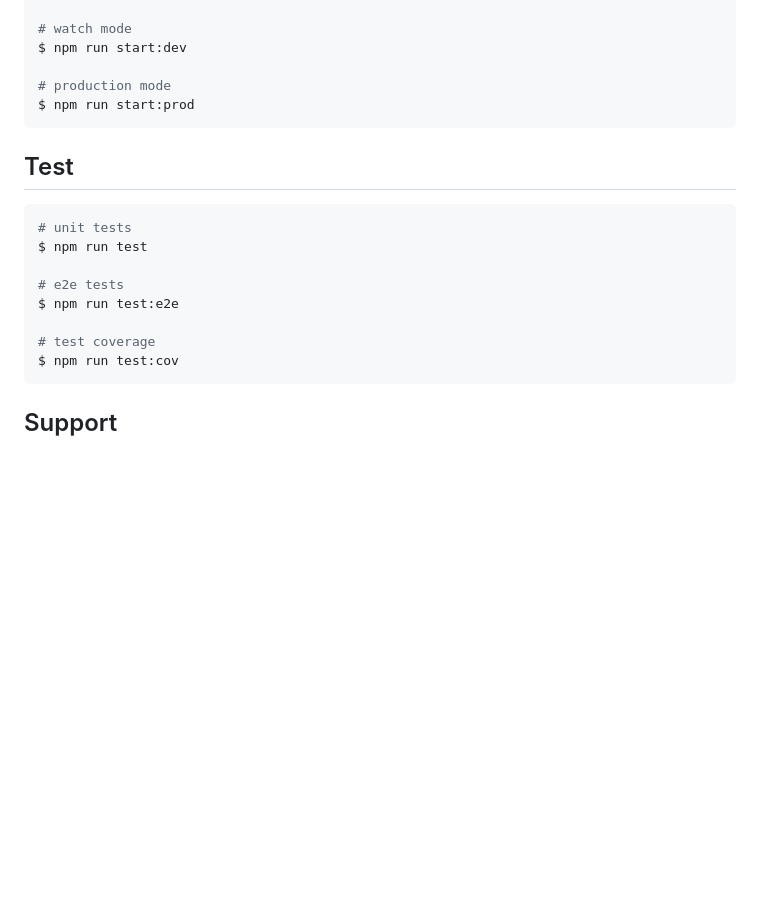
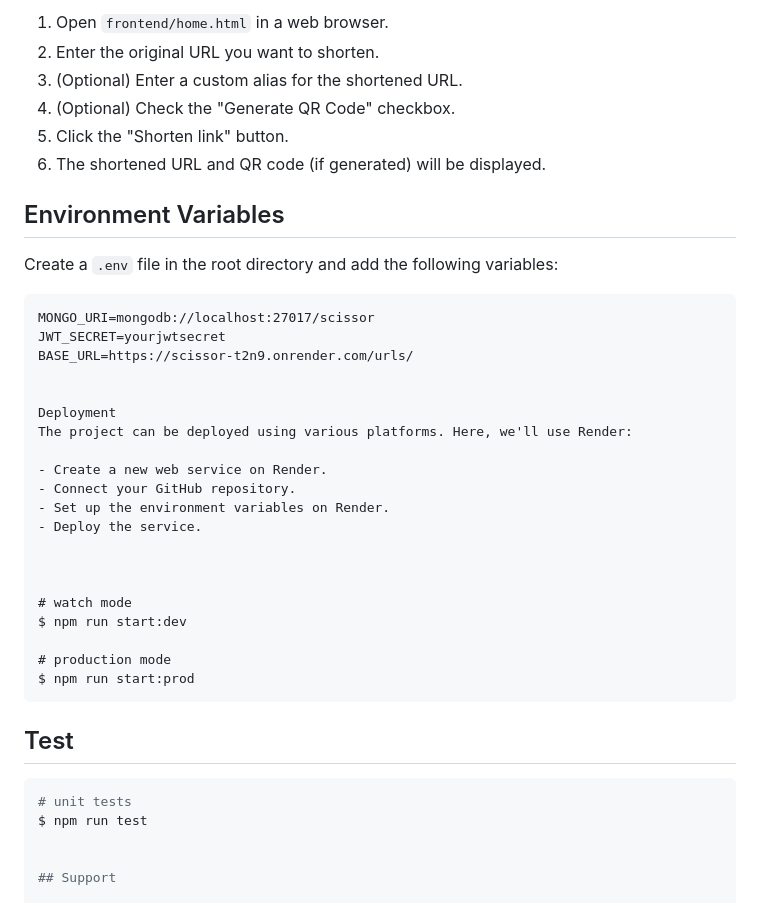
Before and after one commit to Amaksss/scissor, a Markdown page: README.md, the part around the change printed below. GitHub-like rendering; blank space fills up the shorter version.

````diff
--- a/README.md
+++ b/README.md
@@ -40,3 +154,29 @@ $ npm run start
+1. Open `frontend/home.html` in a web browser.
+2. Enter the original URL you want to shorten.
+3. (Optional) Enter a custom alias for the shortened URL.
+4. (Optional) Check the "Generate QR Code" checkbox.
+5. Click the "Shorten link" button.
+6. The shortened URL and QR code (if generated) will be displayed.
+
+## Environment Variables
+
+Create a `.env` file in the root directory and add the following variables:
+
+```plaintext
+MONGO_URI=mongodb://localhost:27017/scissor
+JWT_SECRET=yourjwtsecret
+BASE_URL=https://scissor-t2n9.onrender.com/urls/
+
+
+Deployment
+The project can be deployed using various platforms. Here, we'll use Render:
+
+- Create a new web service on Render.
+- Connect your GitHub repository.
+- Set up the environment variables on Render.
+- Deploy the service.
+
+
 
 # watch mode
 $ npm run start:dev
@@ -51,12 +191,6 @@ $ npm run start:prod
 # unit tests
 $ npm run test
 
-# e2e tests
-$ npm run test:e2e
-
-# test coverage
-$ npm run test:cov
-```
 
 ## Support
 
````
Also changed, not shown: other parts of README.md (+126 -12 lines).
